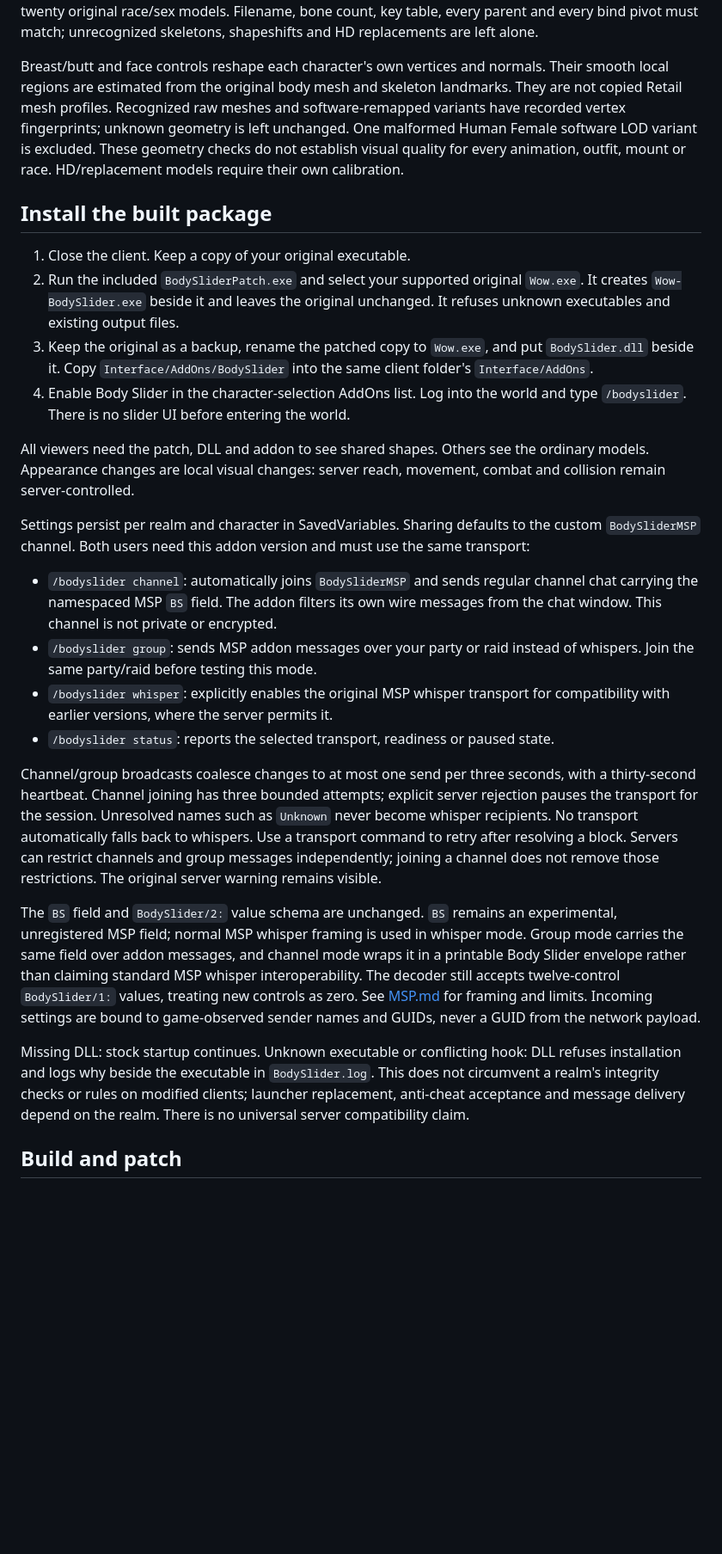
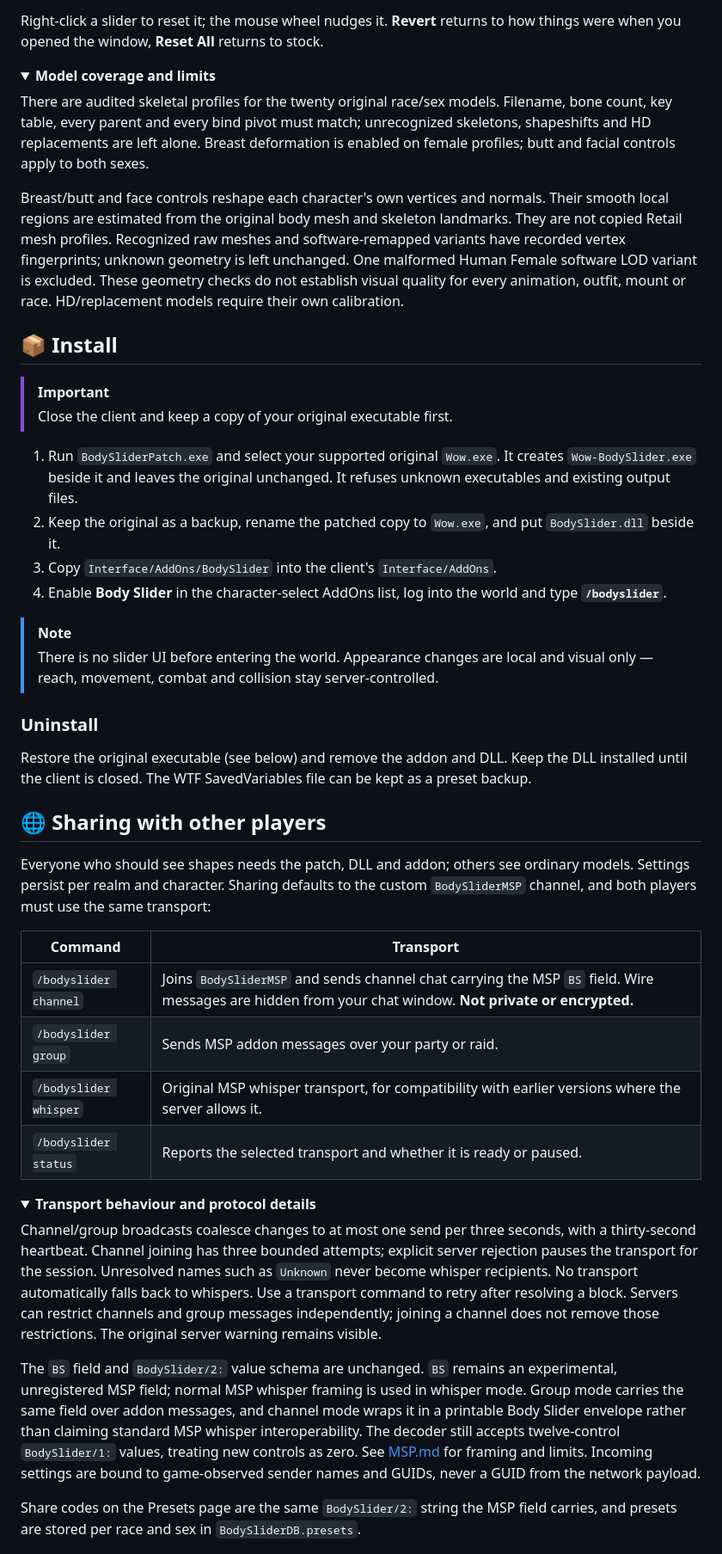
Before and after one commit to STRHercules/WoWBodySliders, a Markdown page: README.md, the part around one of its changes. Shown at 86% size. GitHub-like rendering; folded sections open; blank space fills up the shorter version.

```diff
--- a/README.md
+++ b/README.md
@@ -30,46 +55,56 @@ is enabled on female profiles; butt and facial controls apply to both sexes.
+Right‑click a slider to reset it; the mouse wheel nudges it. **Revert** returns to how things were when you opened the window, **Reset All** returns to stock.
+
+<details>
+<summary><b>Model coverage and limits</b></summary>
+
 There are audited skeletal profiles for the twenty original race/sex models.
 Filename, bone count, key table, every parent and every bind pivot must match;
 unrecognized skeletons, shapeshifts and HD replacements are left alone.
+Breast deformation is enabled on female profiles; butt and facial controls apply to both sexes.
 
 Breast/butt and face controls reshape each character's own vertices and normals.
 Their smooth local regions are estimated from the original body mesh and skeleton
 landmarks. They are not copied Retail mesh profiles. Recognized raw meshes and
-software-remapped variants have recorded vertex fingerprints; unknown geometry
+software‑remapped variants have recorded vertex fingerprints; unknown geometry
 is left unchanged. One malformed Human Female software LOD variant is excluded.
 These geometry checks do not establish visual quality for every animation,
 outfit, mount or race. HD/replacement models require their own calibration.
 
-## Install the built package
+</details>
 
-1. Close the client. Keep a copy of your original executable.
-2. Run the included `BodySliderPatch.exe` and select your supported original
-   `Wow.exe`. It creates `Wow-BodySlider.exe` beside it and leaves the original
-   unchanged. It refuses unknown executables and existing output files.
-3. Keep the original as a backup, rename the patched copy to `Wow.exe`, and put
-   `BodySlider.dll` beside it. Copy `Interface/AddOns/BodySlider` into the same
-   client folder's `Interface/AddOns`.
-4. Enable Body Slider in the character-selection AddOns list. Log into the world
-   and type `/bodyslider`. There is no slider UI before entering the world.
+## 📦 Install
 
-All viewers need the patch, DLL and addon to see shared shapes. Others see the
-ordinary models. Appearance changes are local visual changes: server reach,
-movement, combat and collision remain server-controlled.
+> [!IMPORTANT]
+> Close the client and keep a copy of your original executable first.
 
-Settings persist per realm and character in SavedVariables. Sharing defaults to
-the custom `BodySliderMSP` channel. Both users need this addon version and must
-use the same transport:
+1. Run `BodySliderPatch.exe` and select your supported original `Wow.exe`. It creates `Wow-BodySlider.exe` beside it and leaves the original unchanged. It refuses unknown executables and existing output files.
+2. Keep the original as a backup, rename the patched copy to `Wow.exe`, and put `BodySlider.dll` beside it.
+3. Copy `Interface/AddOns/BodySlider` into the client's `Interface/AddOns`.
+4. Enable **Body Slider** in the character‑select AddOns list, log into the world and type **`/bodyslider`**.
 
-- `/bodyslider channel`: automatically joins `BodySliderMSP` and sends regular
-  channel chat carrying the namespaced MSP `BS` field. The addon filters its own
-  wire messages from the chat window. This channel is not private or encrypted.
-- `/bodyslider group`: sends MSP addon messages over your party or raid instead
-  of whispers. Join the same party/raid before testing this mode.
-- `/bodyslider whisper`: explicitly enables the original MSP whisper transport
-  for compatibility with earlier versions, where the server permits it.
-- `/bodyslider status`: reports the selected transport, readiness or paused state.
+> [!NOTE]
+> There is no slider UI before entering the world. Appearance changes are local and visual only — reach, movement, combat and collision stay server‑controlled.
+
+### Uninstall
+
+Restore the original executable (see below) and remove the addon and DLL. Keep the DLL installed until the client is closed. The WTF SavedVariables file can be kept as a preset backup.
+
+## 🌐 Sharing with other players
+
+Everyone who should see shapes needs the patch, DLL and addon; others see ordinary models. Settings persist per realm and character. Sharing defaults to the custom `BodySliderMSP` channel, and both players must use the same transport:
+
+| Command | Transport |
+| --- | --- |
+| `/bodyslider channel` | Joins `BodySliderMSP` and sends channel chat carrying the MSP `BS` field. Wire messages are hidden from your chat window. **Not private or encrypted.** |
+| `/bodyslider group` | Sends MSP addon messages over your party or raid. |
+| `/bodyslider whisper` | Original MSP whisper transport, for compatibility with earlier versions where the server allows it. |
+| `/bodyslider status` | Reports the selected transport and whether it is ready or paused. |
+
+<details>
+<summary><b>Transport behaviour and protocol details</b></summary>
 
 Channel/group broadcasts coalesce changes to at most one send per three seconds,
-with a thirty-second heartbeat. Channel joining has three bounded attempts;
+with a thirty‑second heartbeat. Channel joining has three bounded attempts;
 explicit server rejection pauses the transport for the session. Unresolved names
 such as `Unknown` never become whisper recipients. No transport automatically
 falls back to whispers. Use a transport command to retry after resolving a block.
@@ -80,17 +115,14 @@ The `BS` field and `BodySlider/2:` value schema are unchanged. `BS` remains an
 experimental, unregistered MSP field; normal MSP whisper framing is used in
 whisper mode. Group mode carries the same field over addon messages, and channel
 mode wraps it in a printable Body Slider envelope rather than claiming standard
-MSP whisper interoperability. The decoder still accepts twelve-control
+MSP whisper interoperability. The decoder still accepts twelve‑control
 `BodySlider/1:` values, treating new controls as zero. See
 [MSP.md](Interface/AddOns/BodySlider/MSP.md) for framing and limits. Incoming
-settings are bound to game-observed sender names and GUIDs, never a GUID from
+settings are bound to game‑observed sender names and GUIDs, never a GUID from
 the network payload.
 
-Missing DLL: stock startup continues. Unknown executable or conflicting hook:
-DLL refuses installation and logs why beside the executable in `BodySlider.log`.
-This does not circumvent a realm's integrity checks or rules on modified clients;
-launcher replacement, anti-cheat acceptance and message delivery depend on the
-realm. There is no universal server compatibility claim.
+Share codes on the Presets page are the same `BodySlider/2:` string the MSP field
+carries, and presets are stored per race and sex in `BodySliderDB.presets`.
 
-## Build and patch
+</details>
 
```
Also changed, not shown: other parts of README.md (+124 -66 lines), Screenshots/BodySliders.png (added), Screenshots/EditedSliders.png (added), Screenshots/FaceSliders.png (added), Screenshots/FeatureSliders.png (added), Screenshots/PresetPreview.png (added).
